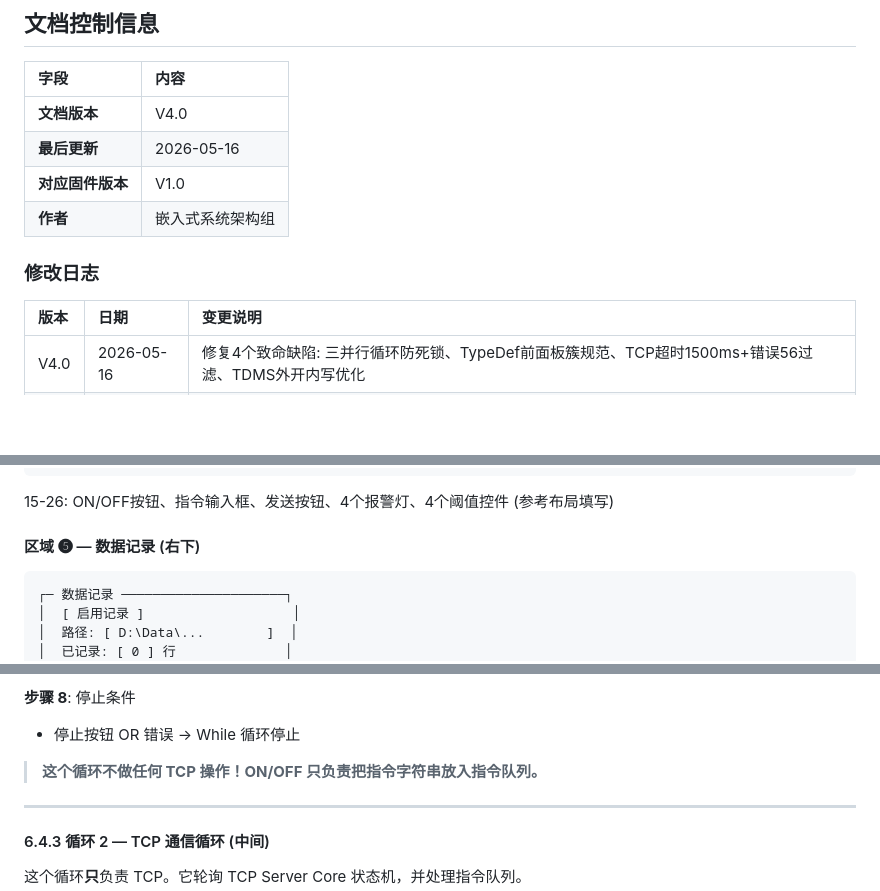
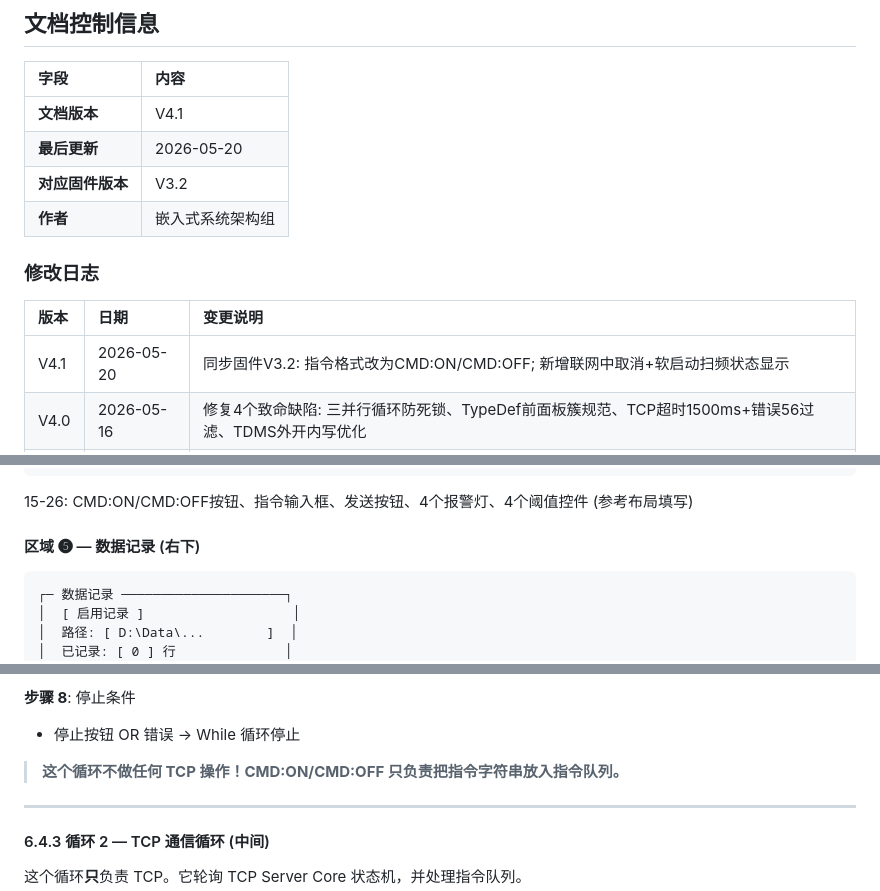
Before and after one commit to Ran-sh/WPT_PWM, a Markdown page: claude_code/docs/LabVIEW上位机构建指南.md, 3 parts joined by grey strips. GitHub-like rendering; blank space fills up the shorter version.

````diff
--- a/claude_code/docs/LabVIEW上位机构建指南.md
+++ b/claude_code/docs/LabVIEW上位机构建指南.md
@@ -25,15 +25,16 @@
 
 | 字段 | 内容 |
 |:---|:---|
-| **文档版本** | V4.0 |
-| **最后更新** | 2026-05-16 |
-| **对应固件版本** | V1.0 |
+| **文档版本** | V4.1 |
+| **最后更新** | 2026-05-20 |
+| **对应固件版本** | V3.2 |
 | **作者** | 嵌入式系统架构组 |
 
 ### 修改日志
 
 | 版本 | 日期 | 变更说明 |
 |:---|:---|:---|
+| V4.1 | 2026-05-20 | 同步固件V3.2: 指令格式改为CMD:ON/CMD:OFF; 新增联网中取消+软启动扫频状态显示 |
 | V4.0 | 2026-05-16 | 修复4个致命缺陷: 三并行循环防死锁、TypeDef前面板簇规范、TCP超时1500ms+错误56过滤、TDMS外开内写优化 |
 | V3.0 | 2026-05-16 | 全部改为中文界面术语，从空白项目起步创建 |
 | V2.0 | 2026-05-16 | 全面重写—保姆级操作教程，新增预备课 |
@@ -735,7 +736,7 @@ Ctrl+S → Ctrl+W。
 └─────────────────┘  └───────────────────┘
 ```
 
-15-26: ON/OFF按钮、指令输入框、发送按钮、4个报警灯、4个阈值控件 (参考布局填写)
+15-26: CMD:ON/CMD:OFF按钮、指令输入框、发送按钮、4个报警灯、4个阈值控件 (参考布局填写)
 
 #### 区域 ❺ — 数据记录 (右下)
 
@@ -814,7 +815,7 @@ Ctrl+S → Ctrl+W。
 **步骤 8**: 停止条件
 - 停止按钮 OR 错误 → While 循环停止
 
-> **这个循环不做任何 TCP 操作！ON/OFF 只负责把指令字符串放入指令队列。**
+> **这个循环不做任何 TCP 操作！CMD:ON/CMD:OFF 只负责把指令字符串放入指令队列。**
 
 ---
 
````
Also changed, not shown: other parts of claude_code/docs/LabVIEW上位机构建指南.md (+1 -1 lines), claude_code/docs/PC端联调操作指南.md (+11 -10 lines).
